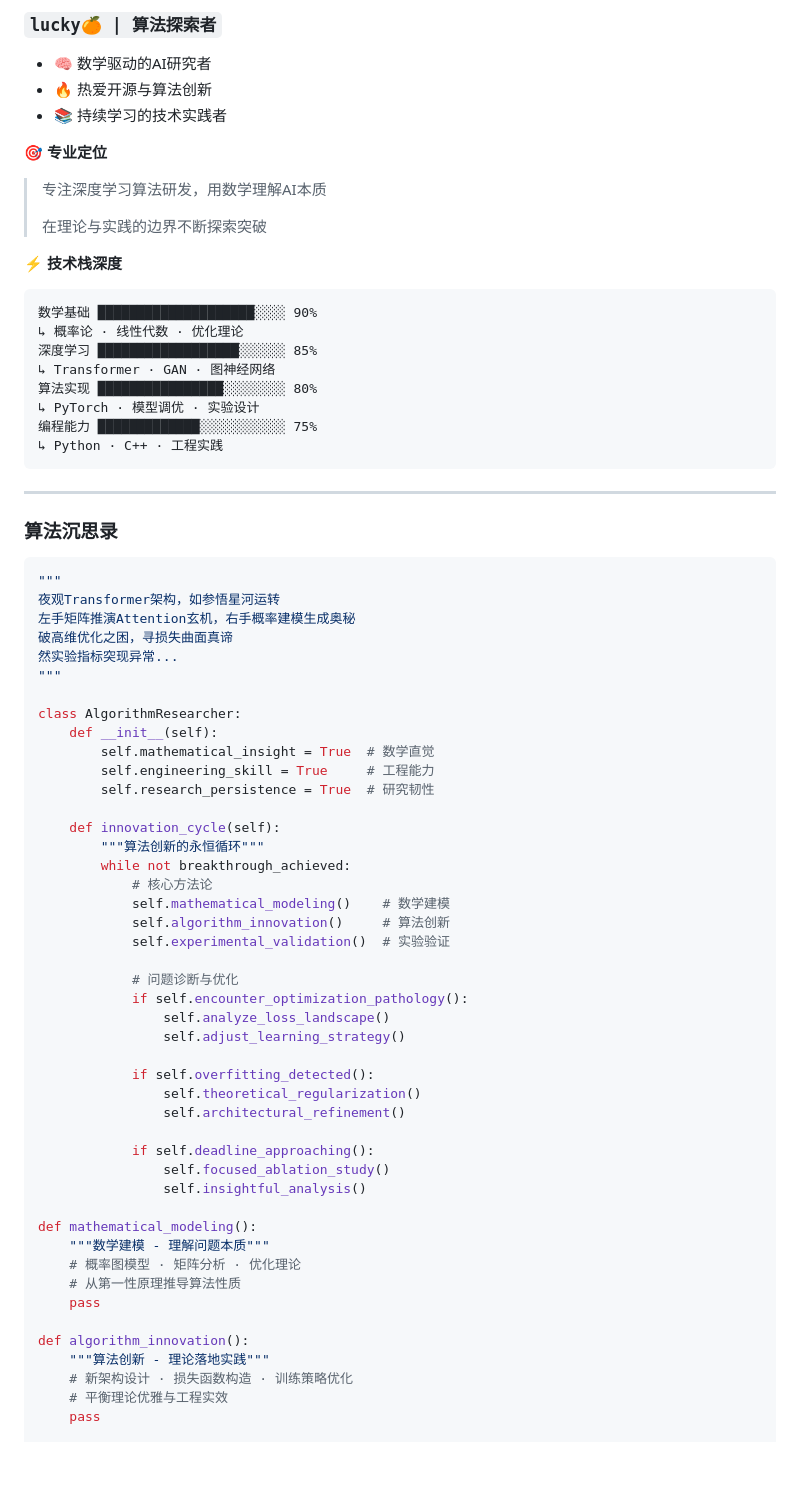
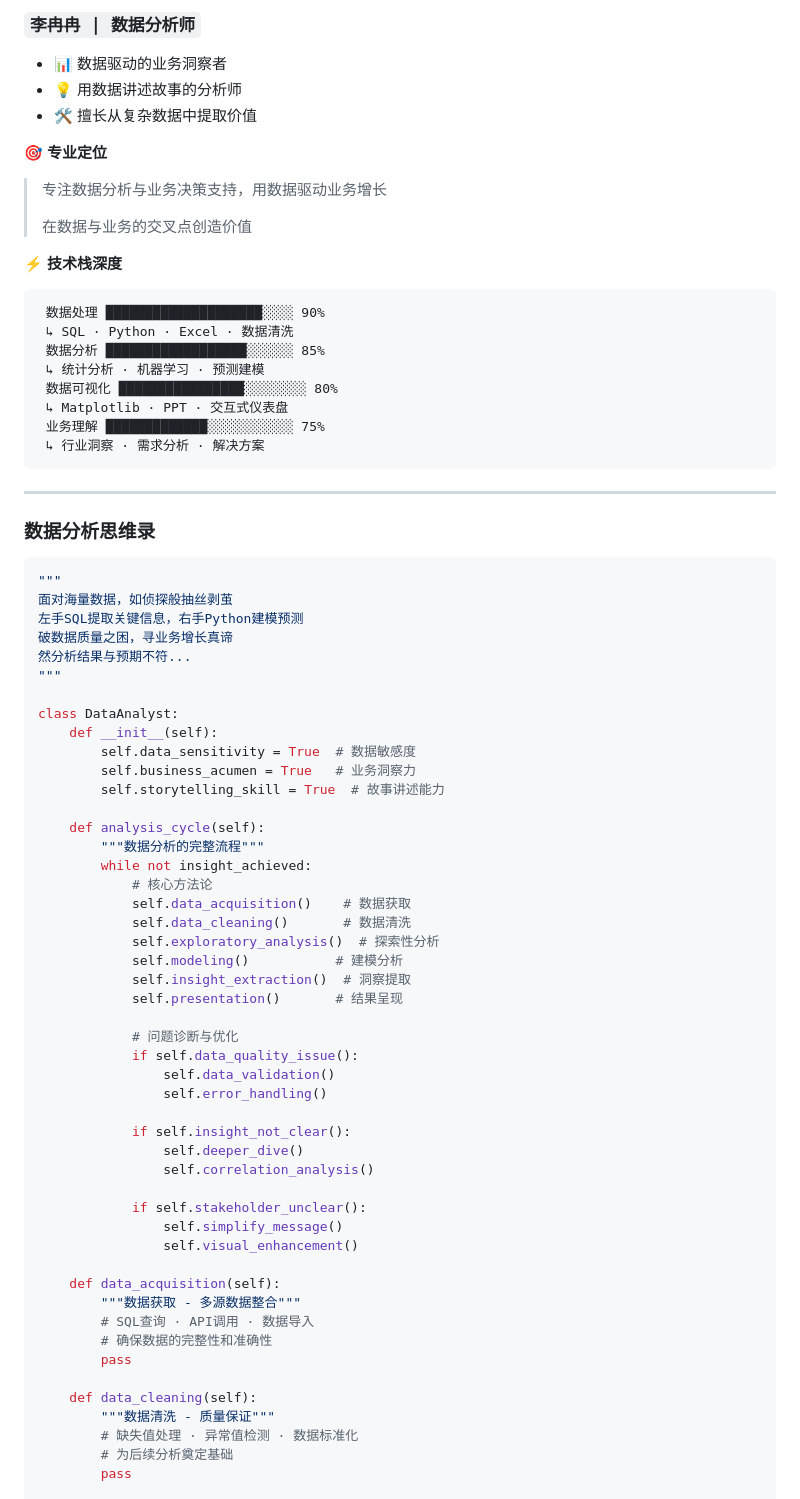
Before and after one commit to liranran517/liranran517, a Markdown page: README.md, the part around one of its changes. Rendered like a GitHub page; blank space fills up the shorter version.

Commit message:
Update README.md
commit

````diff
--- a/README.md
+++ b/README.md
@@ -4,77 +4,80 @@
 
-### `lucky🍊 | 算法探索者`
+### `李冉冉 | 数据分析师`
 
-- 🧠 数学驱动的AI研究者
-- 🔥 热爱开源与算法创新
-- 📚 持续学习的技术实践者
+- 📊 数据驱动的业务洞察者
+- 💡 用数据讲述故事的分析师
+- 🛠️ 擅长从复杂数据中提取价值
 
 **🎯 专业定位**
 
-> 专注深度学习算法研发，用数学理解AI本质
+> 专注数据分析与业务决策支持，用数据驱动业务增长
 >
-> 在理论与实践的边界不断探索突破
+> 在数据与业务的交叉点创造价值
 
 **⚡ 技术栈深度**
 
 ```text
-数学基础 ████████████████████░░░░ 90%
-↳ 概率论 · 线性代数 · 优化理论
-深度学习 ██████████████████░░░░░░ 85%
-↳ Transformer · GAN · 图神经网络
-算法实现 ████████████████░░░░░░░░ 80%
-↳ PyTorch · 模型调优 · 实验设计
-编程能力 █████████████░░░░░░░░░░░ 75%
-↳ Python · C++ · 工程实践
+ 数据处理 ████████████████████░░░░ 90%
+ ↳ SQL · Python · Excel · 数据清洗
+ 数据分析 ██████████████████░░░░░░ 85%
+ ↳ 统计分析 · 机器学习 · 预测建模
+ 数据可视化 ████████████████░░░░░░░░ 80%
+ ↳ Matplotlib · PPT · 交互式仪表盘
+ 业务理解 █████████████░░░░░░░░░░░ 75%
+ ↳ 行业洞察 · 需求分析 · 解决方案
 ```
 
 ---
 
-### 算法沉思录
+### 数据分析思维录
 
 ```python
 """
-夜观Transformer架构，如参悟星河运转
-左手矩阵推演Attention玄机，右手概率建模生成奥秘
-破高维优化之困，寻损失曲面真谛
-然实验指标突现异常...
+面对海量数据，如侦探般抽丝剥茧
+左手SQL提取关键信息，右手Python建模预测
+破数据质量之困，寻业务增长真谛
+然分析结果与预期不符...
 """
 
-class AlgorithmResearcher:
+class DataAnalyst:
     def __init__(self):
-        self.mathematical_insight = True  # 数学直觉
-        self.engineering_skill = True     # 工程能力
-        self.research_persistence = True  # 研究韧性
+        self.data_sensitivity = True  # 数据敏感度
+        self.business_acumen = True   # 业务洞察力
+        self.storytelling_skill = True  # 故事讲述能力
 
-    def innovation_cycle(self):
-        """算法创新的永恒循环"""
-        while not breakthrough_achieved:
+    def analysis_cycle(self):
+        """数据分析的完整流程"""
+        while not insight_achieved:
             # 核心方法论
-            self.mathematical_modeling()    # 数学建模
-            self.algorithm_innovation()     # 算法创新
-            self.experimental_validation()  # 实验验证
+            self.data_acquisition()    # 数据获取
+            self.data_cleaning()       # 数据清洗
+            self.exploratory_analysis()  # 探索性分析
+            self.modeling()           # 建模分析
+            self.insight_extraction()  # 洞察提取
+            self.presentation()       # 结果呈现
 
             # 问题诊断与优化
-            if self.encounter_optimization_pathology():
-                self.analyze_loss_landscape()
-                self.adjust_learning_strategy()
+            if self.data_quality_issue():
+                self.data_validation()
+                self.error_handling()
 
-            if self.overfitting_detected():
-                self.theoretical_regularization()
-                self.architectural_refinement()
+            if self.insight_not_clear():
+                self.deeper_dive()
+                self.correlation_analysis()
 
-            if self.deadline_approaching():
-                self.focused_ablation_study()
-                self.insightful_analysis()
+            if self.stakeholder_unclear():
+                self.simplify_message()
+                self.visual_enhancement()
 
-def mathematical_modeling():
-    """数学建模 - 理解问题本质"""
-    # 概率图模型 · 矩阵分析 · 优化理论
-    # 从第一性原理推导算法性质
-    pass
+    def data_acquisition(self):
+        """数据获取 - 多源数据整合"""
+        # SQL查询 · API调用 · 数据导入
+        # 确保数据的完整性和准确性
+        pass
 
-def algorithm_innovation():
-    """算法创新 - 理论落地实践"""
-    # 新架构设计 · 损失函数构造 · 训练策略优化
-    # 平衡理论优雅与工程实效
-    pass
+    def data_cleaning(self):
+        """数据清洗 - 质量保证"""
+        # 缺失值处理 · 异常值检测 · 数据标准化
+        # 为后续分析奠定基础
+        pass
 
````
Also changed, not shown: other parts of README.md (+69 -21 lines).
